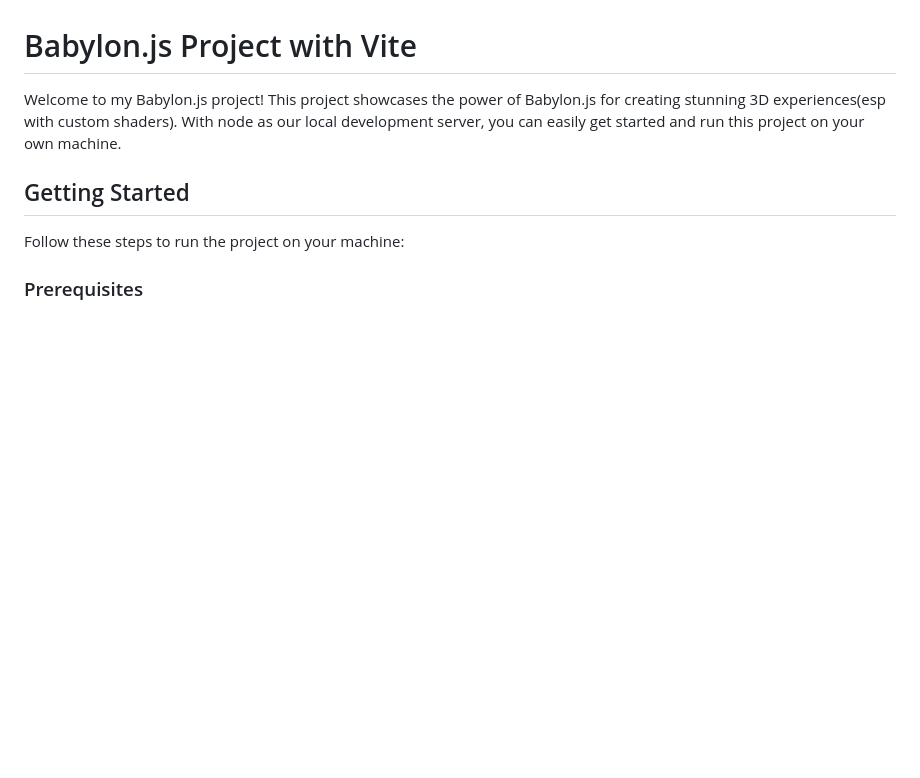
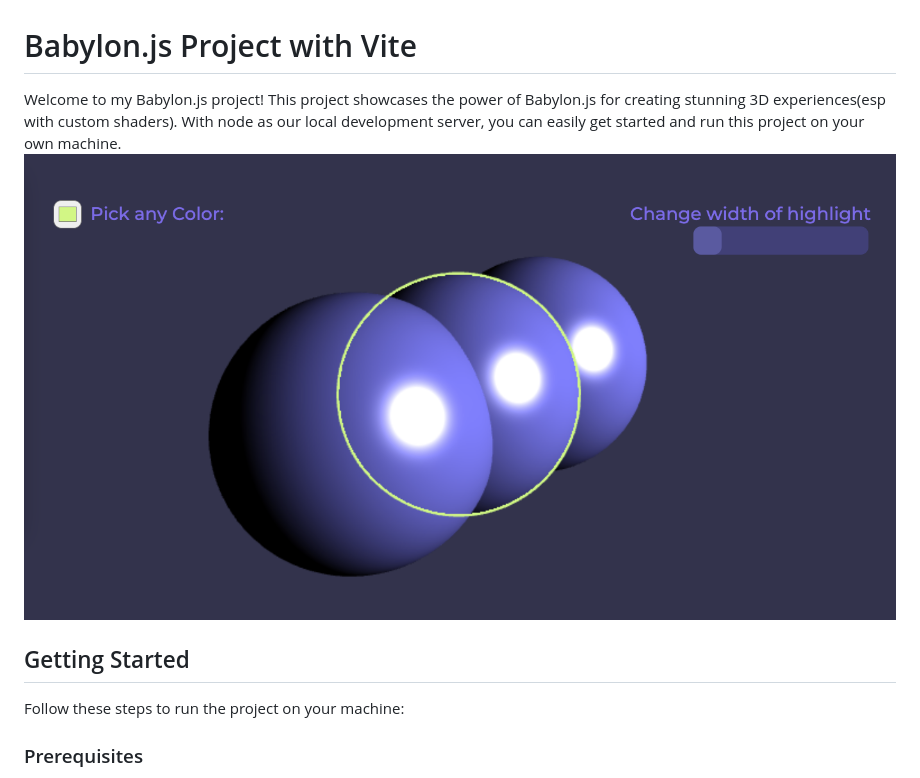
Before and after one commit to DebajyotiX/HoverGlowMania, a Markdown page: README.md, the part around the change. Drawn GitHub-style; pictures changed too: asset/screenshot.png (added); blank space fills up the shorter version.

Commit message:
Added Screenshot

```diff
--- a/README.md
+++ b/README.md
@@ -2,6 +2,7 @@
 
 
 Welcome to my Babylon.js project! This project showcases the power of Babylon.js for creating stunning 3D experiences(esp with custom shaders). With node as our local development server, you can easily get started and run this project on your own machine.
+![Screenshot](./asset/screenshot.png)
 
 ## Getting Started
 
```
